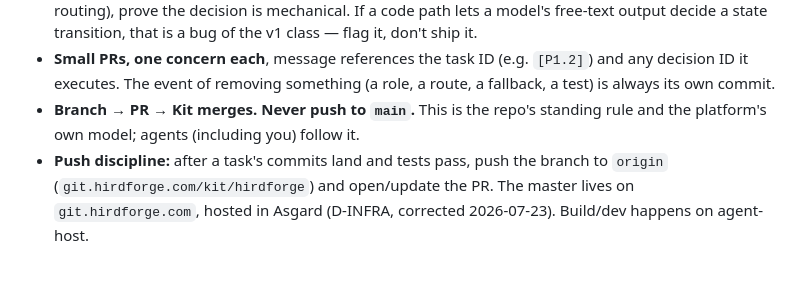
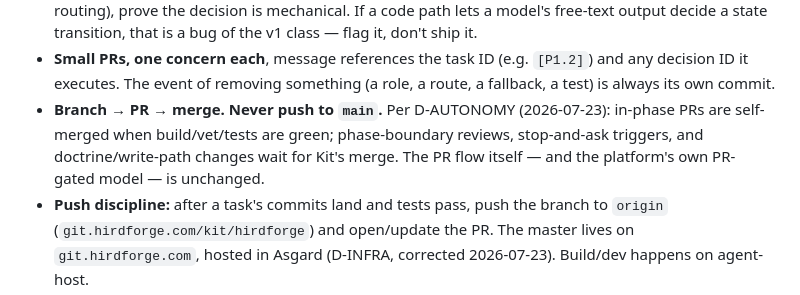
Before and after one commit to sovereignty-labs/hirdforge, a Markdown page: CLAUDE.md, the part around the change. GitHub-like rendering; blank space fills up the shorter version.

```diff
--- a/CLAUDE.md
+++ b/CLAUDE.md
@@ -108,8 +108,11 @@ Everything else: proceed. Prefer acting within spec over asking.
 - **Small PRs, one concern each**, message references the task ID (e.g. `[P1.2]`)
   and any decision ID it executes. The event of removing something (a role, a
   route, a fallback, a test) is always its own commit.
-- **Branch → PR → Kit merges. Never push to `main`.** This is the repo's standing
-  rule and the platform's own model; agents (including you) follow it.
+- **Branch → PR → merge. Never push to `main`.** Per D-AUTONOMY (2026-07-23):
+  in-phase PRs are self-merged when build/vet/tests are green; phase-boundary
+  reviews, stop-and-ask triggers, and doctrine/write-path changes wait for Kit's
+  merge. The PR flow itself — and the platform's own PR-gated model — is
+  unchanged.
 - **Push discipline:** after a task's commits land and tests pass, push the branch
   to `origin` (`git.hirdforge.com/kit/hirdforge`) and open/update the PR.
   The master lives on `git.hirdforge.com`, hosted in Asgard (D-INFRA, corrected
```
Also changed, not shown: docs/DECISIONS.md (+23 -0 lines).
